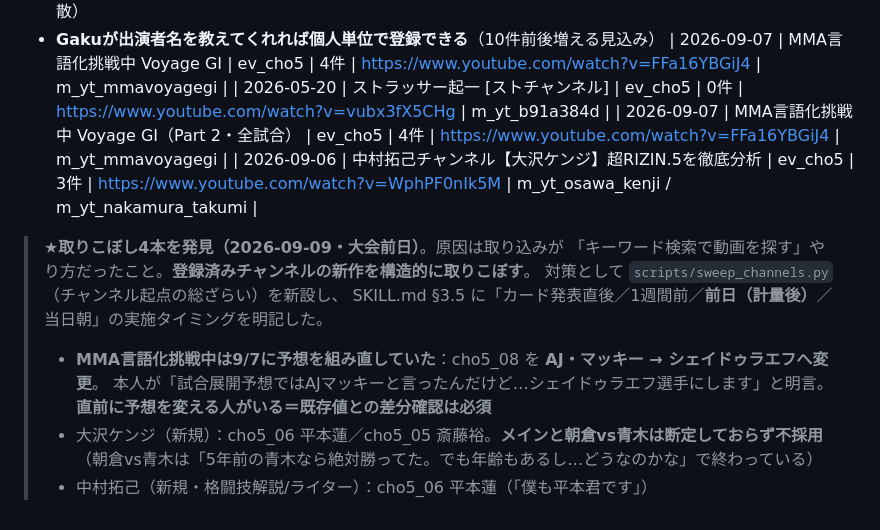
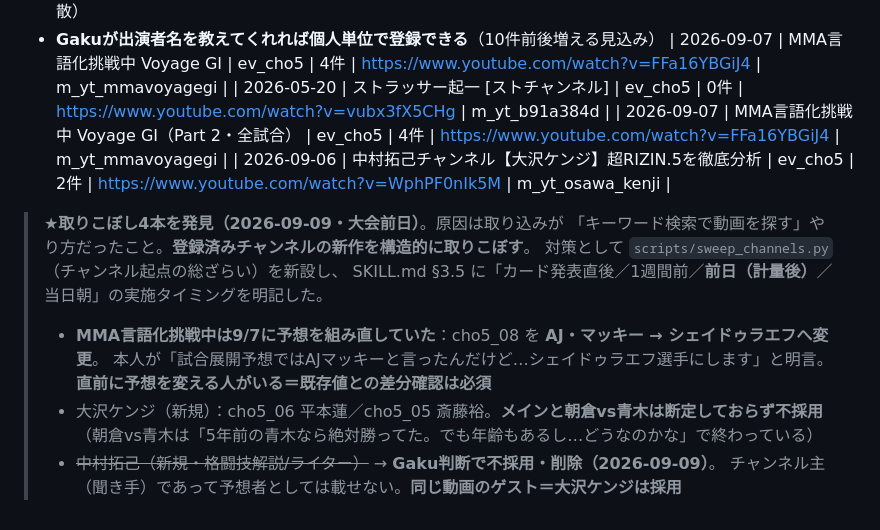
Before and after one commit to 43417664gg-pixel/rizin-bishokukai, a Markdown page: influencer_sources.md, the part around the change. GitHub-like rendering.

Commit message:
中村拓己を削除（Gaku判断）：チャンネル主は載せない、ゲストの大沢ケンジは残す
予想1件（cho5_06 平本蓮）を削除。同じ動画由来の武田光司・後藤丈治・大沢ケンジに
巻き添えが無いことを確認済み。残り35人。

Co-Authored-By: Claude Opus 5 <noreply@anthropic.com>

```diff
--- a/influencer_sources.md
+++ b/influencer_sources.md
@@ -358,7 +358,7 @@ BRAVE GYM ヘラクレスチャンネル(2)／骨法・格闘技Ch(1)／ぽん
 | 2026-09-07 | MMA言語化挑戦中 Voyage GI | ev_cho5 | 4件 | https://www.youtube.com/watch?v=FFa16YBGiJ4 | m_yt_mmavoyagegi |
 | 2026-05-20 | ストラッサー起一 [ストチャンネル] | ev_cho5 | 0件 | https://www.youtube.com/watch?v=vubx3fX5CHg | m_yt_b91a384d |
 | 2026-09-07 | MMA言語化挑戦中 Voyage GI（Part 2・全試合） | ev_cho5 | 4件 | https://www.youtube.com/watch?v=FFa16YBGiJ4 | m_yt_mmavoyagegi |
-| 2026-09-06 | 中村拓己チャンネル【大沢ケンジ】超RIZIN.5を徹底分析 | ev_cho5 | 3件 | https://www.youtube.com/watch?v=WphPF0nIk5M | m_yt_osawa_kenji / m_yt_nakamura_takumi |
+| 2026-09-06 | 中村拓己チャンネル【大沢ケンジ】超RIZIN.5を徹底分析 | ev_cho5 | 2件 | https://www.youtube.com/watch?v=WphPF0nIk5M | m_yt_osawa_kenji |
 
 > ★**取りこぼし4本を発見（2026-09-09・大会前日）**。原因は取り込みが
 > 「キーワード検索で動画を探す」やり方だったこと。**登録済みチャンネルの新作を構造的に取りこぼす**。
@@ -370,4 +370,5 @@ BRAVE GYM ヘラクレスチャンネル(2)／骨法・格闘技Ch(1)／ぽん
 >   **直前に予想を変える人がいる＝既存値との差分確認は必須**
 > - 大沢ケンジ（新規）：cho5_06 平本蓮／cho5_05 斎藤裕。**メインと朝倉vs青木は断定しておらず不採用**
 >   （朝倉vs青木は「5年前の青木なら絶対勝ってた。でも年齢もあるし…どうなのかな」で終わっている）
-> - 中村拓己（新規・格闘技解説/ライター）：cho5_06 平本蓮（「僕も平本君です」）
+> - ~~中村拓己（新規・格闘技解説/ライター）~~ → **Gaku判断で不採用・削除（2026-09-09）**。
+>   チャンネル主（聞き手）であって予想者としては載せない。**同じ動画のゲスト＝大沢ケンジは採用**
```
